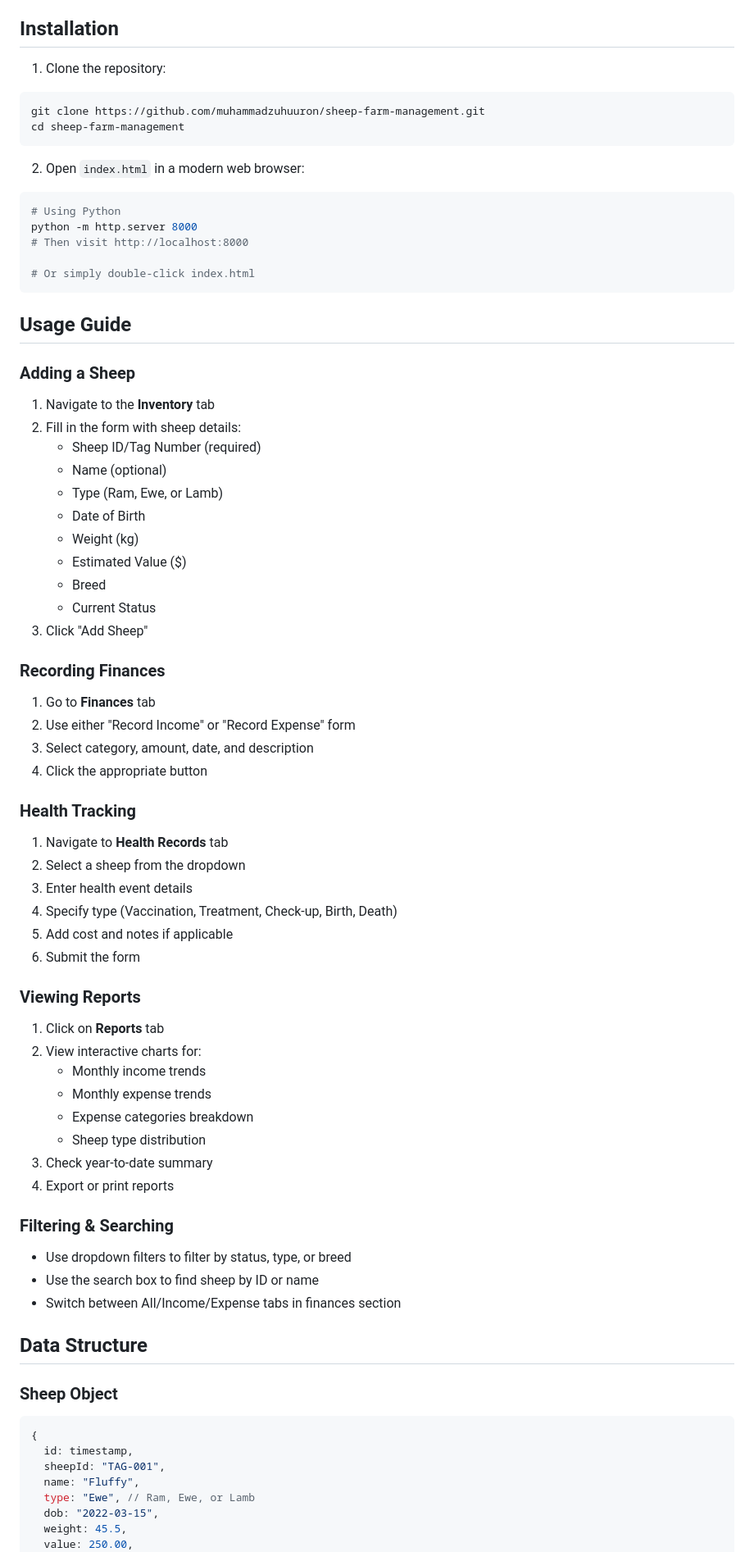
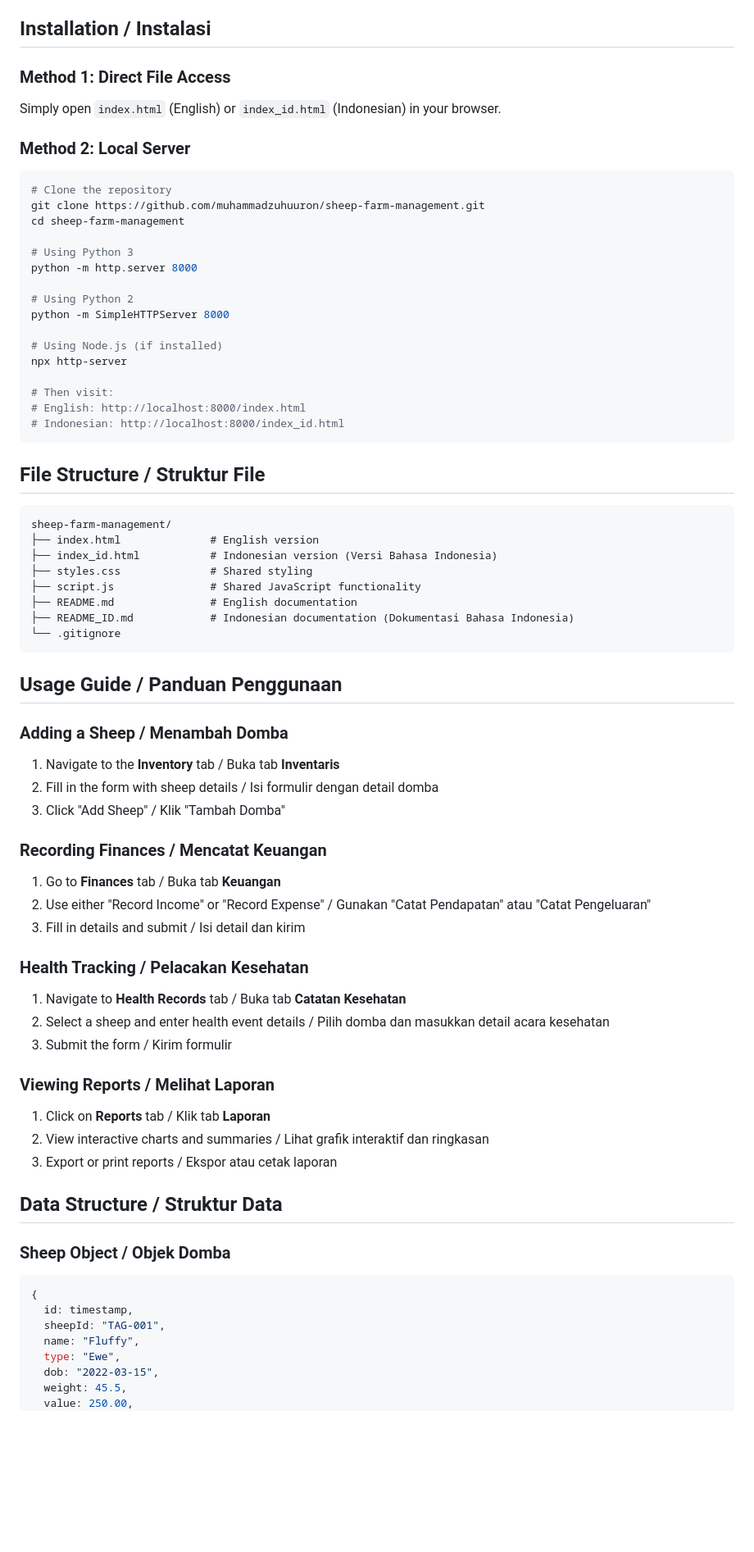
Before and after one commit to muhammadzuhuuron/sheep-farm-management, a Markdown page: README.md, the part around one of its changes. Shown at 82% size. Drawn GitHub-style; blank space fills up the shorter version.

Commit message:
Update main README with multilingual support and Indonesian version info

````diff
--- a/README.md
+++ b/README.md
@@ -58,76 +82,75 @@ A complete web-based solution for managing sheep farm inventory, finances, and h
 - **Chart.js** - Data visualization
 - **LocalStorage API** - Data persistence
 
-## Installation
+## Installation / Instalasi
 
-1. Clone the repository:
+### Method 1: Direct File Access
+Simply open `index.html` (English) or `index_id.html` (Indonesian) in your browser.
+
+### Method 2: Local Server
 ```bash
+# Clone the repository
 git clone https://github.com/muhammadzuhuuron/sheep-farm-management.git
 cd sheep-farm-management
+
+# Using Python 3
+python -m http.server 8000
+
+# Using Python 2
+python -m SimpleHTTPServer 8000
+
+# Using Node.js (if installed)
+npx http-server
+
+# Then visit:
+# English: http://localhost:8000/index.html
+# Indonesian: http://localhost:8000/index_id.html
 ```
 
-2. Open `index.html` in a modern web browser:
-```bash
-# Using Python
-python -m http.server 8000
-# Then visit http://localhost:8000
+## File Structure / Struktur File
 
-# Or simply double-click index.html
+```
+sheep-farm-management/
+├── index.html              # English version
+├── index_id.html           # Indonesian version (Versi Bahasa Indonesia)
+├── styles.css              # Shared styling
+├── script.js               # Shared JavaScript functionality
+├── README.md               # English documentation
+├── README_ID.md            # Indonesian documentation (Dokumentasi Bahasa Indonesia)
+└── .gitignore
 ```
 
-## Usage Guide
+## Usage Guide / Panduan Penggunaan
 
-### Adding a Sheep
-1. Navigate to the **Inventory** tab
-2. Fill in the form with sheep details:
-   - Sheep ID/Tag Number (required)
-   - Name (optional)
-   - Type (Ram, Ewe, or Lamb)
-   - Date of Birth
-   - Weight (kg)
-   - Estimated Value ($)
-   - Breed
-   - Current Status
-3. Click "Add Sheep"
+### Adding a Sheep / Menambah Domba
+1. Navigate to the **Inventory** tab / Buka tab **Inventaris**
+2. Fill in the form with sheep details / Isi formulir dengan detail domba
+3. Click "Add Sheep" / Klik "Tambah Domba"
 
-### Recording Finances
-1. Go to **Finances** tab
-2. Use either "Record Income" or "Record Expense" form
-3. Select category, amount, date, and description
-4. Click the appropriate button
+### Recording Finances / Mencatat Keuangan
+1. Go to **Finances** tab / Buka tab **Keuangan**
+2. Use either "Record Income" or "Record Expense" / Gunakan "Catat Pendapatan" atau "Catat Pengeluaran"
+3. Fill in details and submit / Isi detail dan kirim
 
-### Health Tracking
-1. Navigate to **Health Records** tab
-2. Select a sheep from the dropdown
-3. Enter health event details
-4. Specify type (Vaccination, Treatment, Check-up, Birth, Death)
-5. Add cost and notes if applicable
-6. Submit the form
+### Health Tracking / Pelacakan Kesehatan
+1. Navigate to **Health Records** tab / Buka tab **Catatan Kesehatan**
+2. Select a sheep and enter health event details / Pilih domba dan masukkan detail acara kesehatan
+3. Submit the form / Kirim formulir
 
-### Viewing Reports
-1. Click on **Reports** tab
-2. View interactive charts for:
-   - Monthly income trends
-   - Monthly expense trends
-   - Expense categories breakdown
-   - Sheep type distribution
-3. Check year-to-date summary
-4. Export or print reports
+### Viewing Reports / Melihat Laporan
+1. Click on **Reports** tab / Klik tab **Laporan**
+2. View interactive charts and summaries / Lihat grafik interaktif dan ringkasan
+3. Export or print reports / Ekspor atau cetak laporan
 
-### Filtering & Searching
-- Use dropdown filters to filter by status, type, or breed
-- Use the search box to find sheep by ID or name
-- Switch between All/Income/Expense tabs in finances section
+## Data Structure / Struktur Data
 
-## Data Structure
-
-### Sheep Object
+### Sheep Object / Objek Domba
 ```javascript
 {
   id: timestamp,
   sheepId: "TAG-001",
   name: "Fluffy",
-  type: "Ewe", // Ram, Ewe, or Lamb
+  type: "Ewe",
   dob: "2022-03-15",
   weight: 45.5,
   value: 250.00,
````
Also changed, not shown: other parts of README.md (+106 -67 lines).
